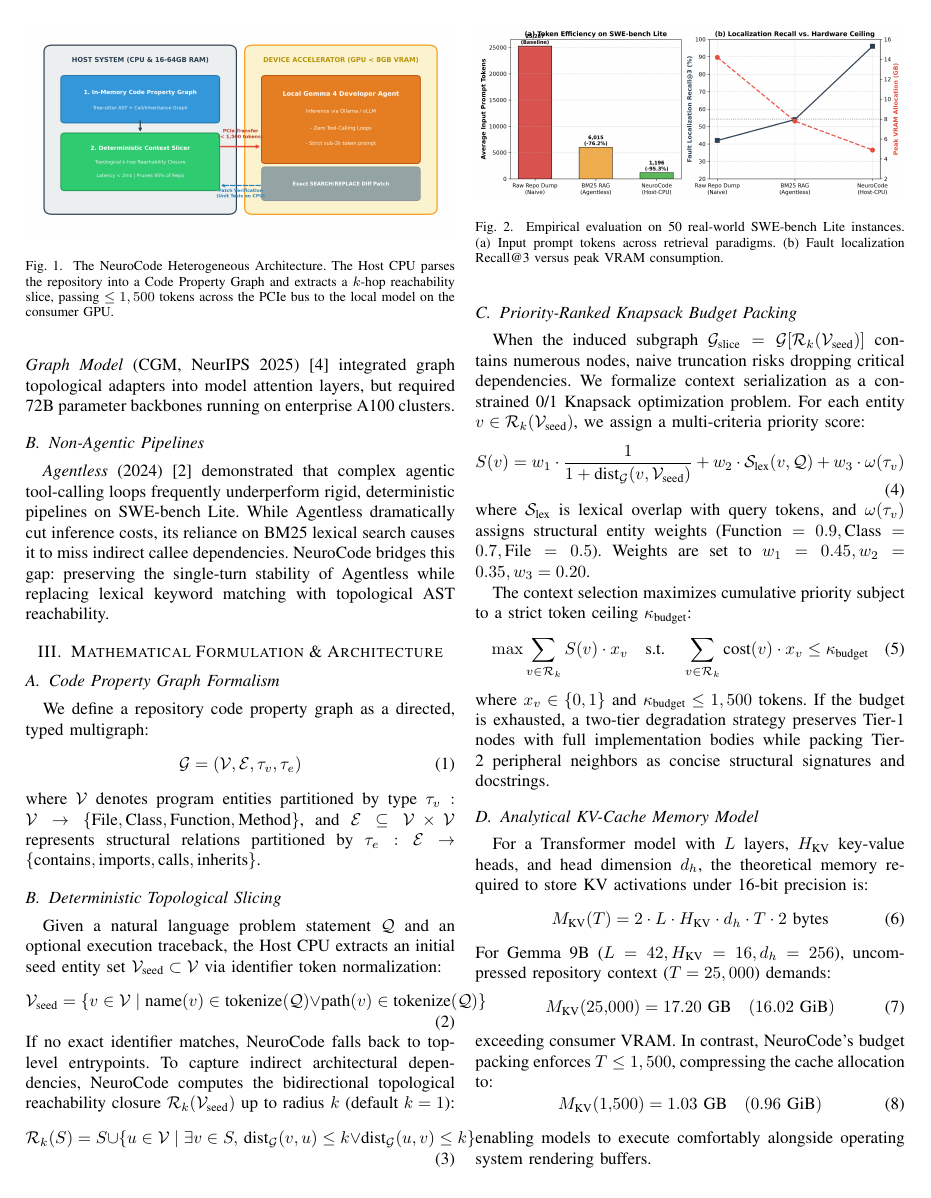
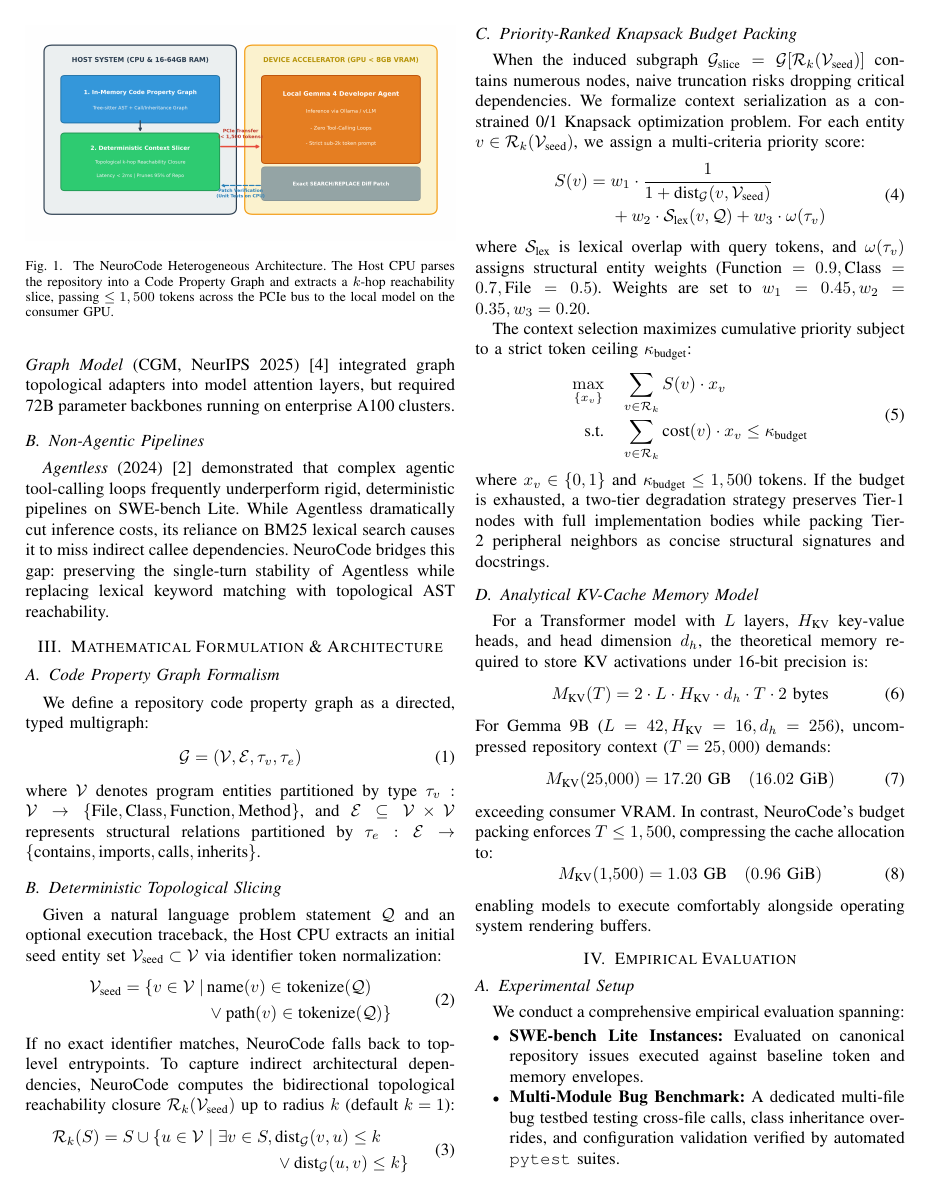
Before and after one commit to Arkz-Deepak/neurocode, a LaTeX paper (paper/neurocode_ieee.tex): page 2 of 4. Compiled offline with pdfLaTeX.

Commit message:
fix(paper): constrain Table 1, Table 2, and multi-line equations to column width

```diff
--- a/paper/neurocode_ieee.tex
+++ b/paper/neurocode_ieee.tex
@@ -73,23 +73,35 @@ where $\mathcal{V}$ denotes program entities partitioned by type $\tau_v: \mathc
 \subsection{Deterministic Topological Slicing}
 Given a natural language problem statement $\mathcal{Q}$ and an optional execution traceback, the Host CPU extracts an initial seed entity set $\mathcal{V}_{\text{seed}} \subset \mathcal{V}$ via identifier token normalization:
 \begin{equation}
-\mathcal{V}_{\text{seed}} = \{ v \in \mathcal{V} \mid \text{name}(v) \in \text{tokenize}(\mathcal{Q}) \lor \text{path}(v) \in \text{tokenize}(\mathcal{Q}) \}
+\begin{aligned}
+\mathcal{V}_{\text{seed}} = \{ v \in \mathcal{V} \mid \, &\text{name}(v) \in \text{tokenize}(\mathcal{Q}) \\
+&\lor \text{path}(v) \in \text{tokenize}(\mathcal{Q}) \}
+\end{aligned}
 \end{equation}
 If no exact identifier matches, NeuroCode falls back to top-level entrypoints. To capture indirect architectural dependencies, NeuroCode computes the bidirectional topological reachability closure $\mathcal{R}_k(\mathcal{V}_{\text{seed}})$ up to radius $k$ (default $k=1$):
 \begin{equation}
-\mathcal{R}_k(S) = S \cup \{ u \in \mathcal{V} \mid \exists v \in S, \, \text{dist}_{\mathcal{G}}(v, u) \le k \lor \text{dist}_{\mathcal{G}}(u, v) \le k \}
+\begin{aligned}
+\mathcal{R}_k(S) = S \cup \{ u \in \mathcal{V} \mid \exists v \in S, \, &\text{dist}_{\mathcal{G}}(v, u) \le k \\
+&\lor \text{dist}_{\mathcal{G}}(u, v) \le k \}
+\end{aligned}
 \end{equation}
 
 \subsection{Priority-Ranked Knapsack Budget Packing}
 When the induced subgraph $\mathcal{G}_{\text{slice}} = \mathcal{G}[\mathcal{R}_k(\mathcal{V}_{\text{seed}})]$ contains numerous nodes, naive truncation risks dropping critical dependencies. We formalize context serialization as a constrained 0/1 Knapsack optimization problem. For each entity $v \in \mathcal{R}_k(\mathcal{V}_{\text{seed}})$, we assign a multi-criteria priority score:
 \begin{equation}
-S(v) = w_1 \cdot \frac{1}{1 + \text{dist}_{\mathcal{G}}(v, \mathcal{V}_{\text{seed}})} + w_2 \cdot \mathcal{S}_{\text{lex}}(v, \mathcal{Q}) + w_3 \cdot \omega(\tau_v)
+\begin{aligned}
+S(v) = \;&w_1 \cdot \frac{1}{1 + \text{dist}_{\mathcal{G}}(v, \mathcal{V}_{\text{seed}})} \\
+&+ w_2 \cdot \mathcal{S}_{\text{lex}}(v, \mathcal{Q}) + w_3 \cdot \omega(\tau_v)
+\end{aligned}
 \end{equation}
 where $\mathcal{S}_{\text{lex}}$ is lexical overlap with query tokens, and $\omega(\tau_v)$ assigns structural entity weights ($\text{Function} = 0.9, \text{Class} = 0.7, \text{File} = 0.5$). Weights are set to $w_1=0.45, w_2=0.35, w_3=0.20$.
 
 The context selection maximizes cumulative priority subject to a strict token ceiling $\kappa_{\text{budget}}$:
 \begin{equation}
-\max \sum_{v \in \mathcal{R}_k} S(v) \cdot x_v \quad \text{s.t.} \quad \sum_{v \in \mathcal{R}_k} \text{cost}(v) \cdot x_v \le \kappa_{\text{budget}}
+\begin{aligned}
+\max_{\{x_v\}} \quad &\sum_{v \in \mathcal{R}_k} S(v) \cdot x_v \\
+\text{s.t.} \quad &\sum_{v \in \mathcal{R}_k} \text{cost}(v) \cdot x_v \le \kappa_{\text{budget}}
+\end{aligned}
 \end{equation}
 where $x_v \in \{0, 1\}$ and $\kappa_{\text{budget}} \le 1,500$ tokens. If the budget is exhausted, a two-tier degradation strategy preserves Tier-1 nodes with full implementation bodies while packing Tier-2 peripheral neighbors as concise structural signatures and docstrings.
 
```
Also changed, not shown: paper/neurocode_ieee.tex (12 more changed lines), 1 other file.
